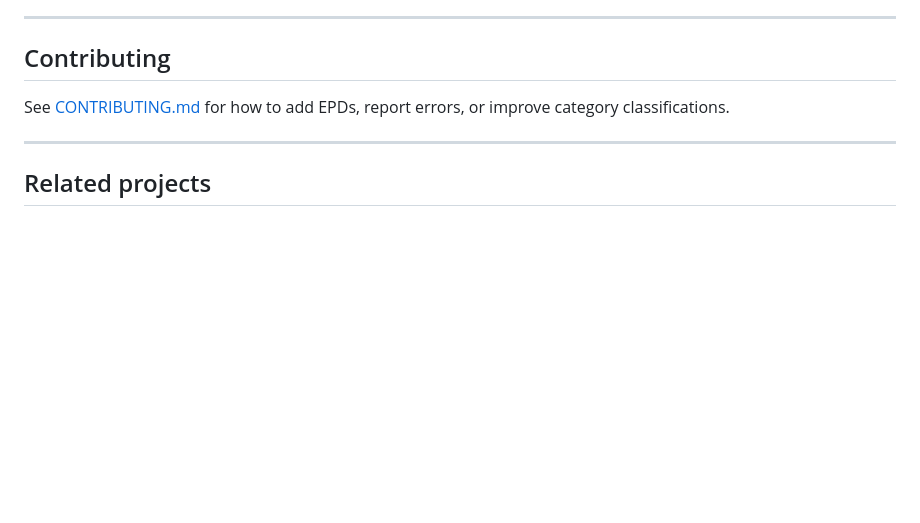
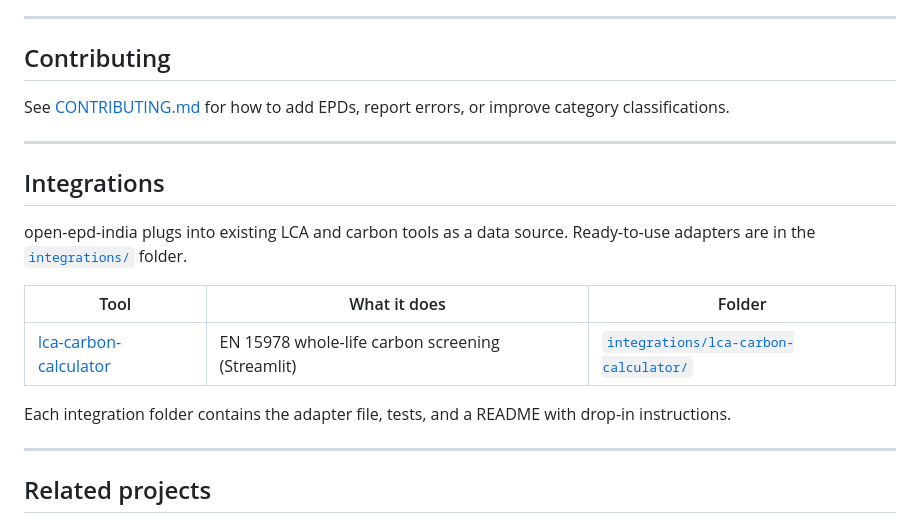
Before and after one commit to Creator619-Python/open-epd-india, a Markdown page: README.md, the part around the change. Drawn GitHub-style; blank space fills up the shorter version.

Commit message:
Add Integrations section to README
Added a new section for integrations with existing LCA and carbon tools, including details about the lca-carbon-calculator tool and its folder structure.

```diff
--- a/README.md
+++ b/README.md
@@ -130,6 +130,18 @@ See [CONTRIBUTING.md](CONTRIBUTING.md) for how to add EPDs, report errors, or im
 
 ---
 
+## Integrations
+
+open-epd-india plugs into existing LCA and carbon tools as a data source. Ready-to-use adapters are in the [`integrations/`](integrations/) folder.
+
+| Tool | What it does | Folder |
+|---|---|---|
+| [lca-carbon-calculator](https://github.com/upasana-sen/lca-carbon-calculator) | EN 15978 whole-life carbon screening (Streamlit) | [`integrations/lca-carbon-calculator/`](integrations/lca-carbon-calculator/) |
+
+Each integration folder contains the adapter file, tests, and a README with drop-in instructions.
+
+---
+
 ## Related projects
 
 - [EPD SETU](https://www.epdsetu.com/) — IIT Madras EPD support initiative for Indian manufacturers
```
